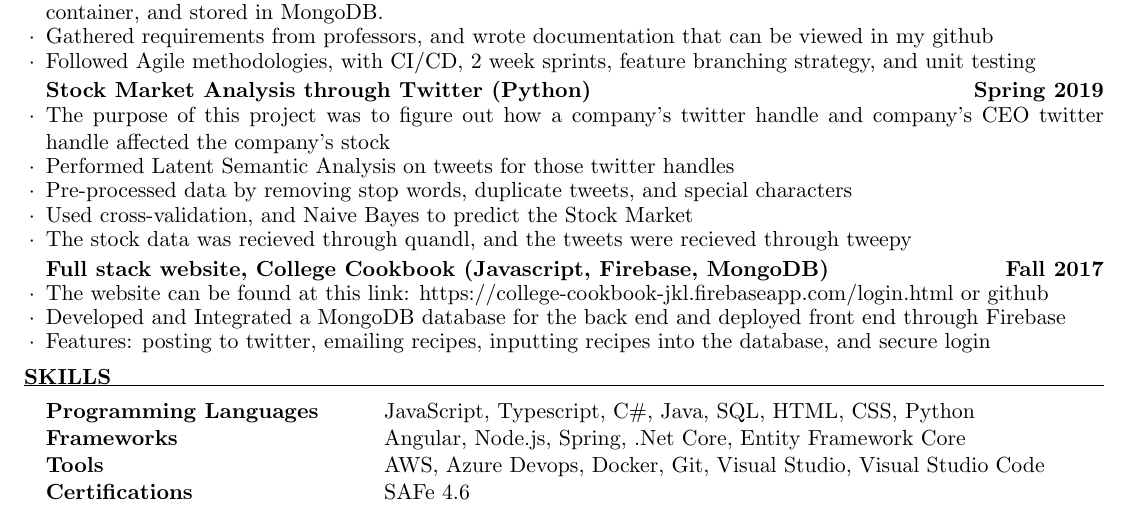
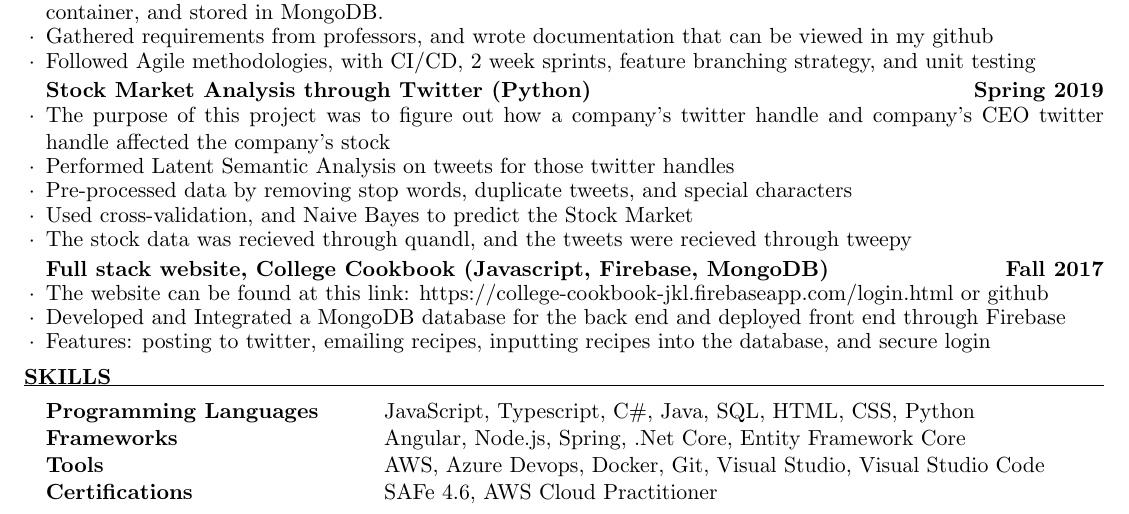
Before and after one commit to Joshua-Palamuttam/Resume, a LaTeX CV (resume.tex): part of the page, cut so that both start at the same text. Compiled offline with pdfLaTeX.

Commit message:
added AWS Cloud Practitioner Certification

```diff
--- a/resume.tex
+++ b/resume.tex
@@ -90,7 +90,7 @@ Programming Languages & JavaScript, Typescript, C\#, Java, SQL, HTML, CSS, Pytho
                       %& R \\[0.001ex]
 Frameworks & Angular, Node.js, Spring, .Net Core, Entity Framework Core \\[0.001ex]
 Tools & AWS, Azure Devops, Docker, Git, Visual Studio, Visual Studio Code \\[0.001ex]
-Certifications & SAFe 4.6
+Certifications & SAFe 4.6, AWS Cloud Practitioner
 \end{tabular}
 \end{rSection}
 
```
